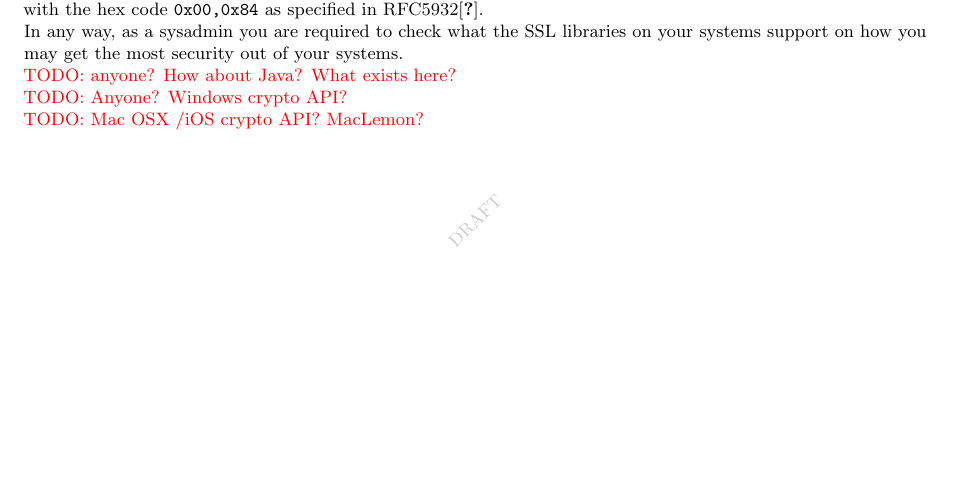
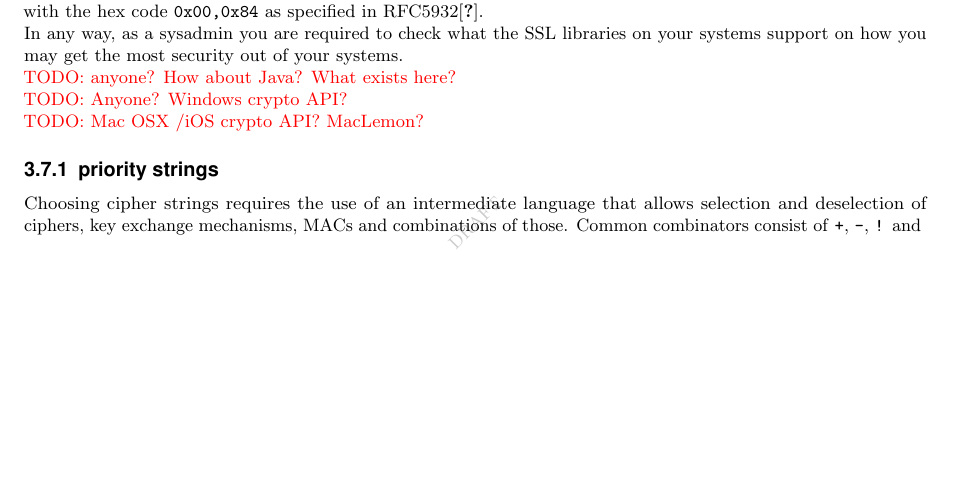
Before and after one commit to BetterCrypto/Applied-Crypto-Hardening, a LaTeX thesis (src/applied-crypto-hardening.tex, which reads src/ssllibs.tex): part of page 39 of 45, cut so that both start at the same text. Compiled offline with pdfLaTeX.

Commit message:
added more details to ssl libs

```diff
--- a/src/ssllibs.tex
+++ b/src/ssllibs.tex
@@ -36,3 +36,13 @@ your systems support on how you may get the most security out of your systems.
 
 \todo{Mac OSX /iOS crypto API? MacLemon?}
 
+\subsection{priority strings}
+
+Choosing cipher strings requires the use of an intermediate language that allows selection
+and deselection of ciphers, key exchange mechanisms, MACs and combinations of those.
+Common combinators consist of \texttt{+}, \texttt{-}, \texttt{!} and \texttt{%}.
+\begin{center}
+
+\begin{tabular}{rll}
+\toprule
+\textbf{combinator} & \textbf{effect}                   & \textbf{example}\\\cmidrule(lr){1-3}
```
Also changed, not shown: src/ssllibs.tex (13 more changed lines).
